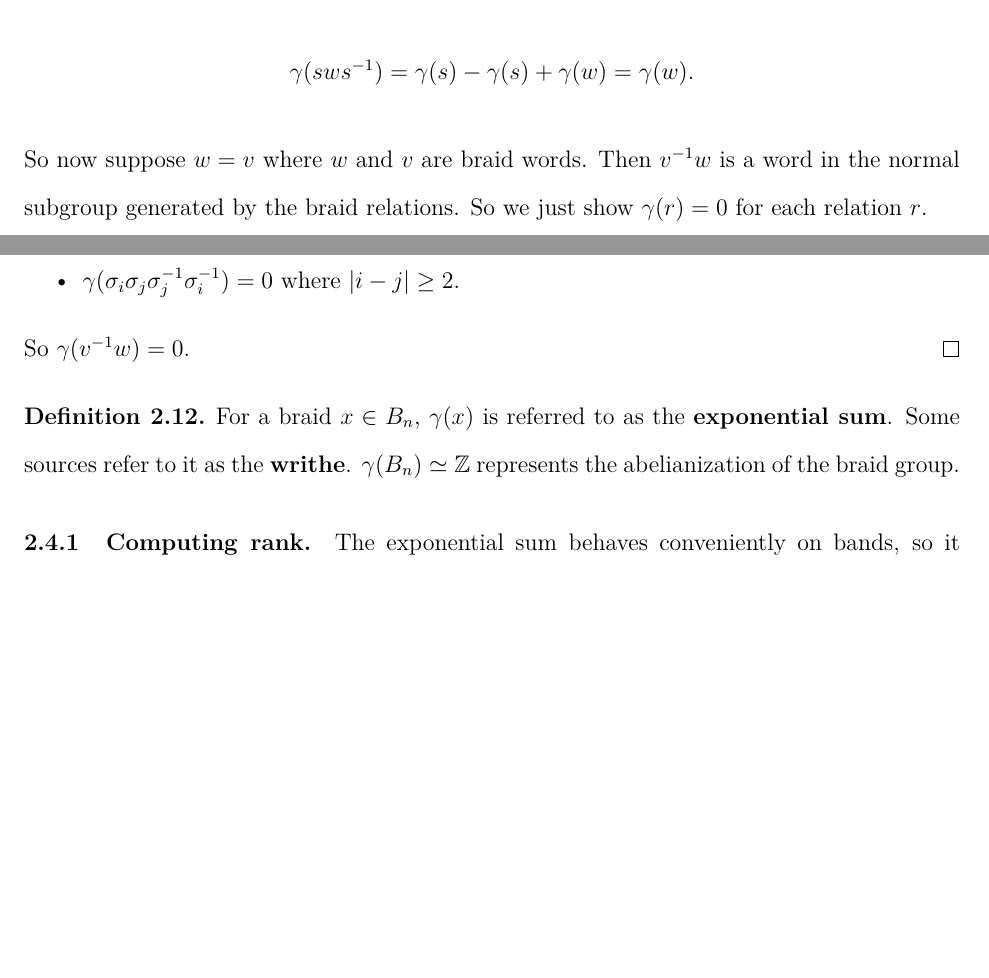
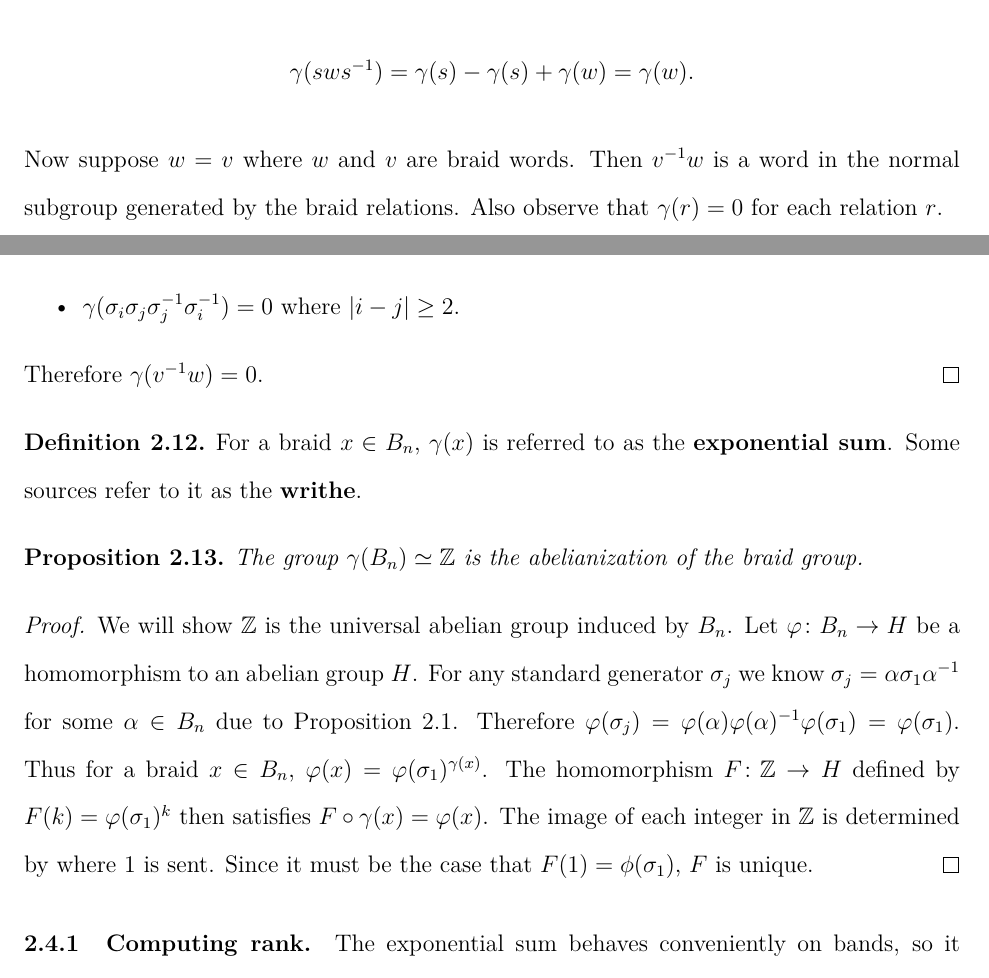
Before and after one commit to justinmeiners/braid-rank-thesis, a LaTeX thesis (paper/thesis.tex): two parts of pages 17 and 18 of 79, joined at a grey line, cut so that both start at the same text, the shorter picture padded with empty space. Compiled offline with pdfLaTeX.

Commit message:
describe abelianization

```diff
--- a/paper/thesis.tex
+++ b/paper/thesis.tex
@@ -677,22 +678,38 @@ and we extend to all words by defining $\gamma(wv) = \gamma(w) + \gamma(v)$.
     \[
         \gamma(sws^{-1}) = \gamma(s) - \gamma(s) + \gamma(w) = \gamma(w).
     \]
-    So now suppose $w = v$ where $w$ and $v$ are braid words.
+    Now suppose $w = v$ where $w$ and $v$ are braid words.
     Then $v^{-1}w$ is a word in the normal subgroup generated by the braid relations.
-    So we just show $\gamma(r) = 0$ for each relation $r$.
+    Also observe that  $\gamma(r) = 0$ for each relation $r$.
     \begin{itemize}
         \item $\gamma(\sigma_{i}\sigma_{i+1}\sigma_{i}\sigma_{i+1}^{-1}\sigma_{i}^{-1}\sigma_{i+1}^{-1}) = 0$
         \item $\gamma(\sigma_{i}\sigma_{j}\sigma_{j}^{-1}\sigma_{i}^{-1}) = 0$ where $|i - j| \geq 2$.
     \end{itemize}
-    So $\gamma(v^{-1}w) = 0$.
+    Therefore $\gamma(v^{-1}w) = 0$.
 \end{proof}
 
 \begin{definition}
     For a braid $x \in B_{n}$,
     $\gamma(x)$ is referred to as the \textbf{exponential sum}.
     Some sources refer to it as the \textbf{writhe}.
-    $\gamma(B_{n}) \simeq \Z$ represents the abelianization of the braid group.
 \end{definition}
+
+\begin{proposition}
+    The group $\gamma(B_{n}) \simeq \Z$ is the abelianization of the braid group.
+\end{proposition}
+
+\begin{proof}
+    We will show $\Z$ is the universal abelian group induced by $B_{n}$.
+    Let $\varphi \colon B_{n} \rightarrow H$ be a homomorphism to an abelian group $H$.
+    For any standard generator $\sigma_{j}$ we know $\sigma_{j} = \alpha \sigma_{1} \alpha^{-1}$
+    for some $\alpha \in B_{n}$ due to Proposition \ref{prop:same-conjugacy-class}.
+    Therefore $\varphi(\sigma_{j}) = \varphi(\alpha)\varphi(\alpha)^{-1} \varphi(\sigma_{1}) = \varphi(\sigma_{1})$.
+    Thus for a braid $x \in B_{n}$, $\varphi(x) = \varphi(\sigma_{1})^{\gamma(x)}$.
+    The homomorphism $F \colon \mathbb{Z} \rightarrow H$ defined by $F(k) = \varphi(\sigma_{1})^{k}$
+    then satisfies $F \circ \gamma(x) = \varphi(x)$.
+    The image of each integer in $\mathbb{Z}$ is determined by where $1$ is sent.
+    Since it must be the case that $F(1) = \phi(\sigma_{1})$, $F$ is unique.
+\end{proof}
 
 \subsection{Computing rank}
 
```
Also changed, not shown: paper/thesis.pdf, paper/thesis.tex (1 more changed lines).
